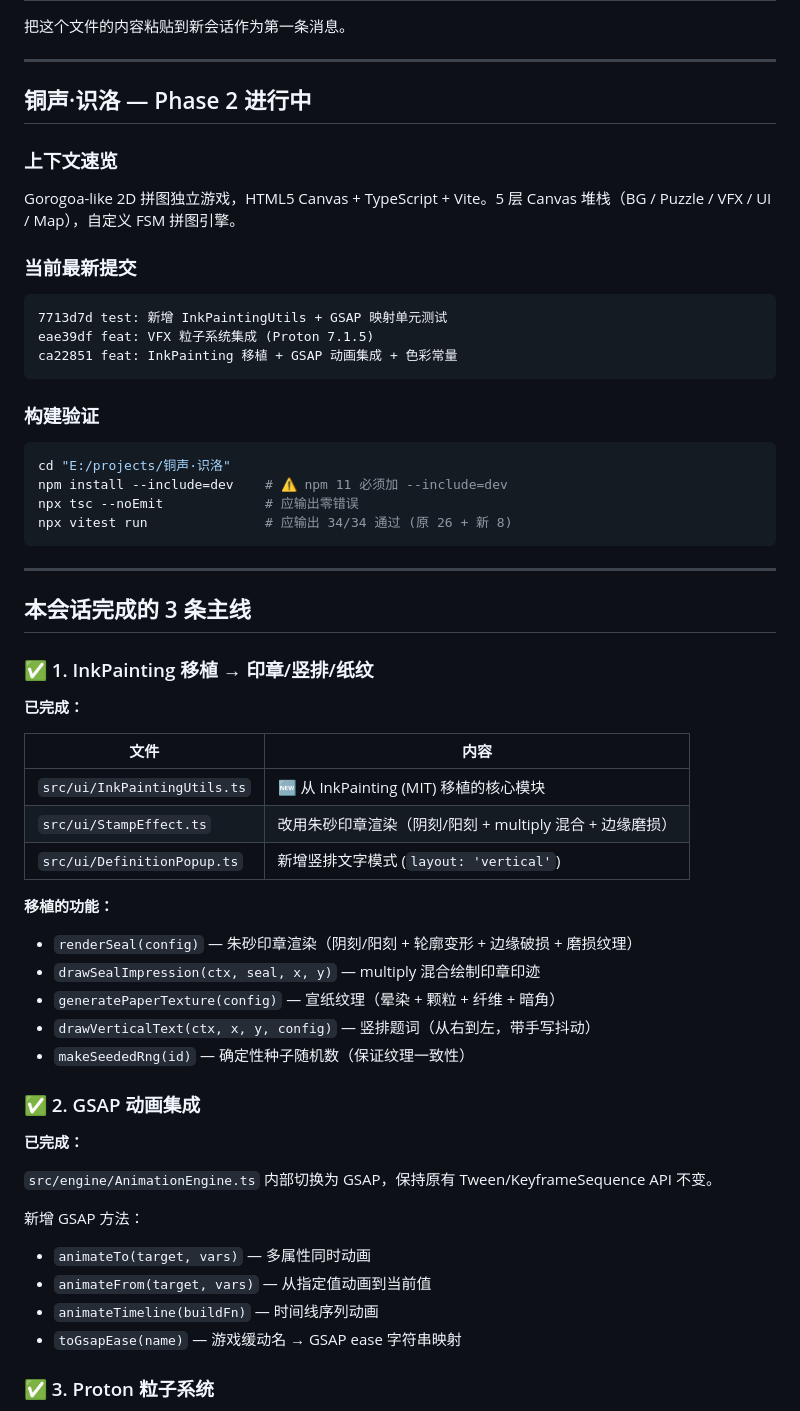
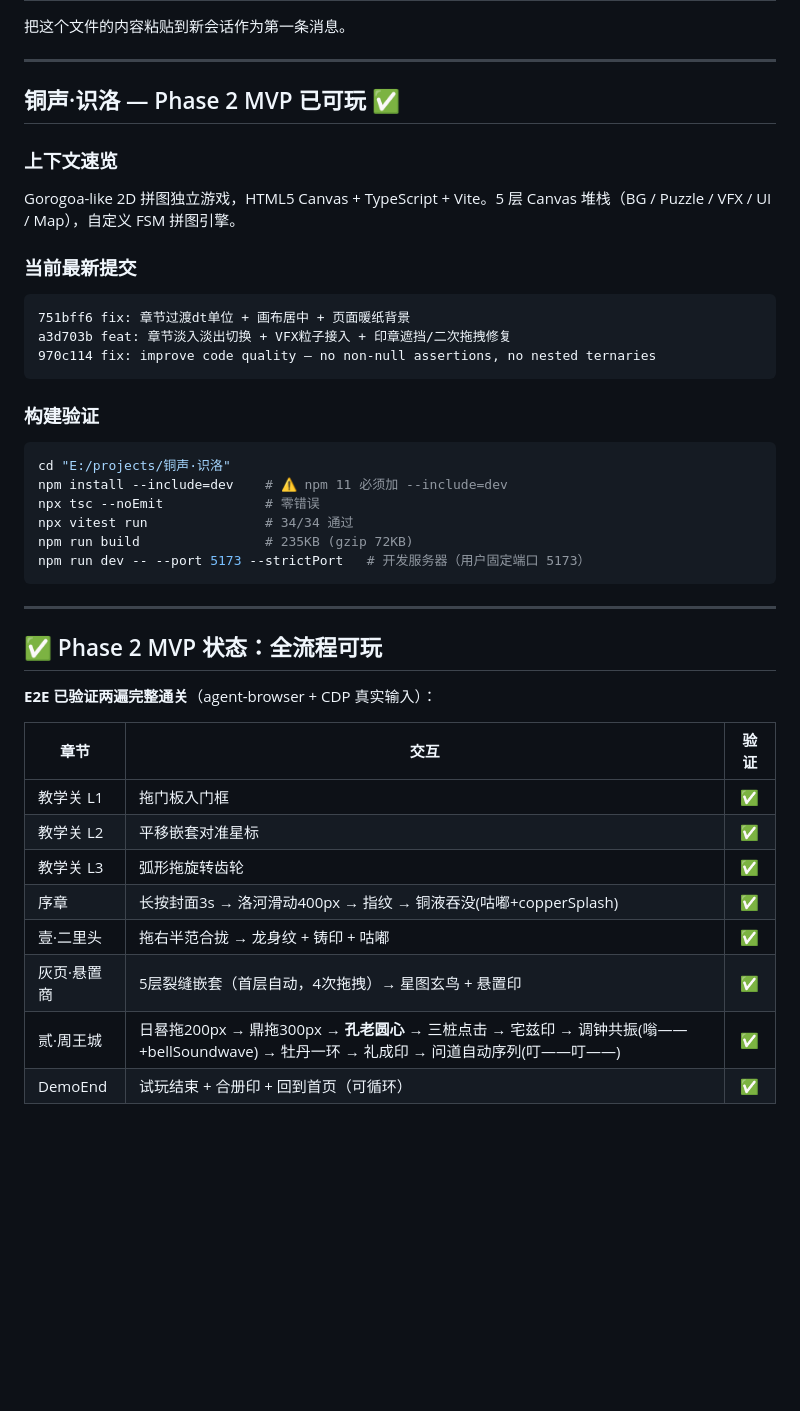
Before and after one commit to saintxp/bronze-luo, a Markdown page: next-session-prompt.md, the part around one of its changes. Drawn GitHub-style; blank space fills up the shorter version.

Commit message:
docs: 更新交接文档 — Phase 2 MVP 全流程可玩 + E2E 环境经验

````diff
--- a/next-session-prompt.md
+++ b/next-session-prompt.md
@@ -4,7 +4,7 @@
 
 ---
 
-## 铜声·识洛 — Phase 2 进行中
+## 铜声·识洛 — Phase 2 MVP 已可玩 ✅
 
 ### 上下文速览
 
@@ -13,9 +13,9 @@ Gorogoa-like 2D 拼图独立游戏，HTML5 Canvas + TypeScript + Vite。5 层 Ca
 ### 当前最新提交
 
 ```
-7713d7d test: 新增 InkPaintingUtils + GSAP 映射单元测试
-eae39df feat: VFX 粒子系统集成 (Proton 7.1.5)
-ca22851 feat: InkPainting 移植 + GSAP 动画集成 + 色彩常量
+751bff6 fix: 章节过渡dt单位 + 画布居中 + 页面暖纸背景
+a3d703b feat: 章节淡入淡出切换 + VFX粒子接入 + 印章遮挡/二次拖拽修复
+970c114 fix: improve code quality — no non-null assertions, no nested ternaries
 ```
 
 ### 构建验证
@@ -23,44 +23,26 @@ ca22851 feat: InkPainting 移植 + GSAP 动画集成 + 色彩常量
 ```bash
 cd "E:/projects/铜声·识洛"
 npm install --include=dev    # ⚠️ npm 11 必须加 --include=dev
-npx tsc --noEmit             # 应输出零错误
-npx vitest run               # 应输出 34/34 通过 (原 26 + 新 8)
+npx tsc --noEmit             # 零错误
+npx vitest run               # 34/34 通过
+npm run build                # 235KB (gzip 72KB)
+npm run dev -- --port 5173 --strictPort   # 开发服务器（用户固定端口 5173）
 ```
 
 ---
 
-## 本会话完成的 3 条主线
+## ✅ Phase 2 MVP 状态：全流程可玩
 
-### ✅ 1. InkPainting 移植 → 印章/竖排/纸纹
+**E2E 已验证两遍完整通关**（agent-browser + CDP 真实输入）：
 
-**已完成：**
+| 章节 | 交互 | 验证 |
+| ------ | ------ | :----: |
+| 教学关 L1 | 拖门板入门框 | ✅ |
+| 教学关 L2 | 平移嵌套对准星标 | ✅ |
+| 教学关 L3 | 弧形拖旋转齿轮 | ✅ |
+| 序章 | 长按封面3s → 洛河滑动400px → 指纹 → 铜液吞没(咕嘟+copperSplash) | ✅ |
+| 壹·二里头 | 拖右半范合拢 → 龙身纹 + 铸印 + 咕嘟 | ✅ |
+| 灰页·悬置商 | 5层裂缝嵌套（首层自动，4次拖拽）→ 星图玄鸟 + 悬置印 | ✅ |
+| 贰·周王城 | 日晷拖200px → 鼎拖300px → **孔老圆心** → 三桩点击 → 宅兹印 → 调钟共振(嗡——+bellSoundwave) → 牡丹一环 → 礼成印 → 问道自动序列(叮——叮——) | ✅ |
+| DemoEnd | 试玩结束 + 合册印 + 回到首页（可循环） | ✅ |
 
-| 文件 | 内容 |
-| --- | --- |
-| `src/ui/InkPaintingUtils.ts` | 🆕 从 InkPainting (MIT) 移植的核心模块 |
-| `src/ui/StampEffect.ts` | 改用朱砂印章渲染（阴刻/阳刻 + multiply 混合 + 边缘磨损） |
-| `src/ui/DefinitionPopup.ts` | 新增竖排文字模式 (`layout: 'vertical'`) |
-
-**移植的功能：**
-
-- `renderSeal(config)` — 朱砂印章渲染（阴刻/阳刻 + 轮廓变形 + 边缘破损 + 磨损纹理）
-- `drawSealImpression(ctx, seal, x, y)` — multiply 混合绘制印章印迹
-- `generatePaperTexture(config)` — 宣纸纹理（晕染 + 颗粒 + 纤维 + 暗角）
-- `drawVerticalText(ctx, x, y, config)` — 竖排题词（从右到左，带手写抖动）
-- `makeSeededRng(id)` — 确定性种子随机数（保证纹理一致性）
-
-### ✅ 2. GSAP 动画集成
-
-**已完成：**
-
-`src/engine/AnimationEngine.ts` 内部切换为 GSAP，保持原有 Tween/KeyframeSequence API 不变。
-
-新增 GSAP 方法：
-
-- `animateTo(target, vars)` — 多属性同时动画
-- `animateFrom(target, vars)` — 从指定值动画到当前值
-- `animateTimeline(buildFn)` — 时间线序列动画
-- `toGsapEase(name)` — 游戏缓动名 → GSAP ease 字符串映射
-
-### ✅ 3. Proton 粒子系统
-
````
Also changed, not shown: other parts of next-session-prompt.md (+50 -95 lines).
